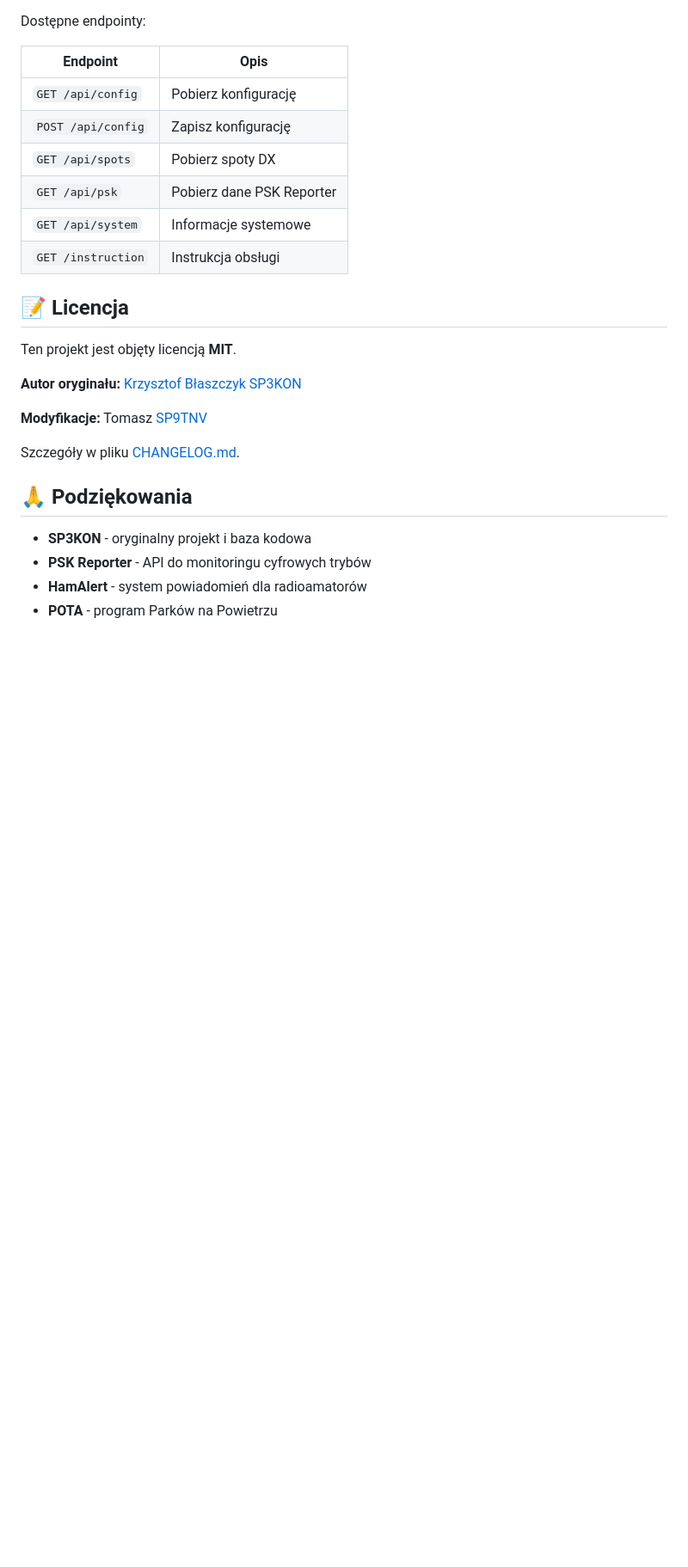
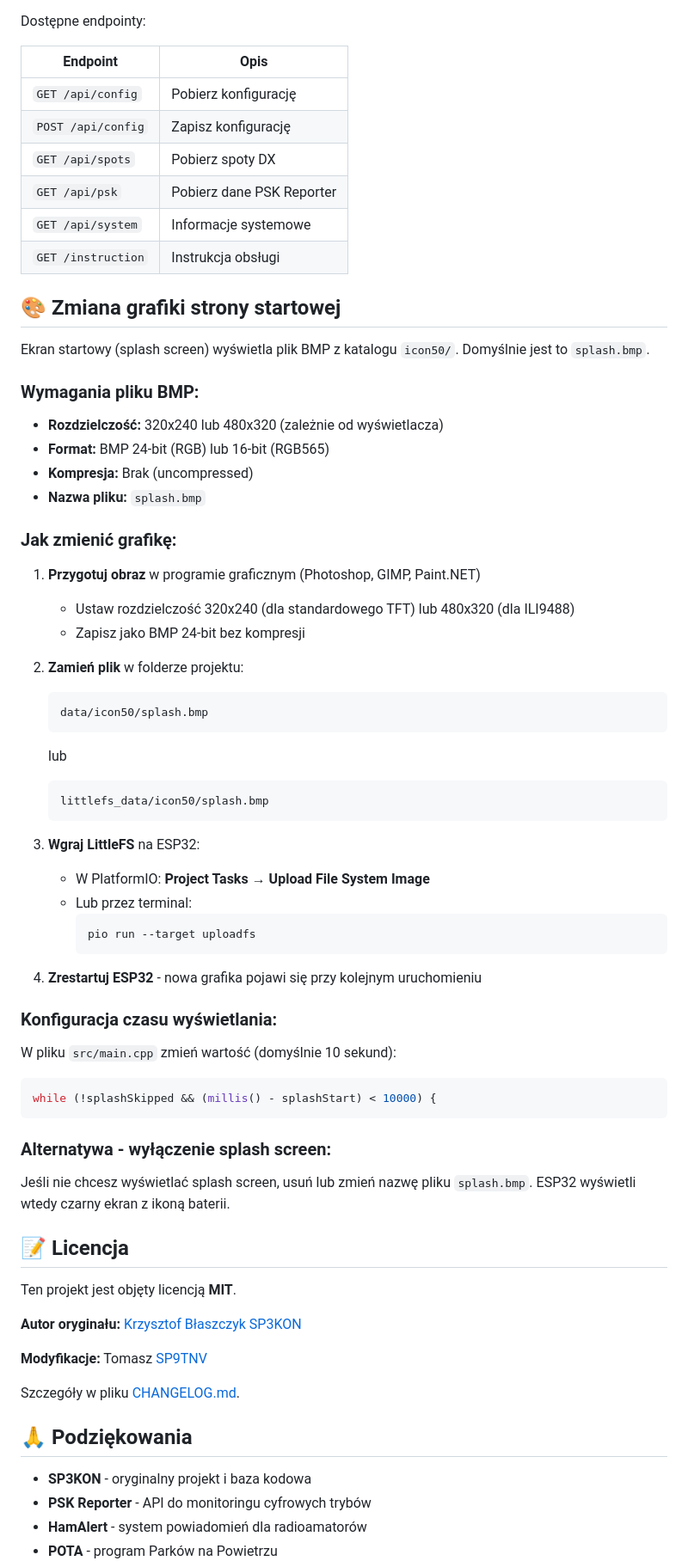
Before and after one commit to Tom50505050/esp32-ham-clock, a Markdown page: README.md, the part around the change. Shown at 86% size. Drawn GitHub-style; blank space fills up the shorter version.

Commit message:
Add splash screen customization instructions

````diff
--- a/README.md
+++ b/README.md
@@ -148,6 +148,49 @@ Dostępne endpointy:
 | `GET /api/system` | Informacje systemowe |
 | `GET /instruction` | Instrukcja obsługi |
 
+## 🎨 Zmiana grafiki strony startowej
+
+Ekran startowy (splash screen) wyświetla plik BMP z katalogu `icon50/`. Domyślnie jest to `splash.bmp`.
+
+### Wymagania pliku BMP:
+- **Rozdzielczość:** 320x240 lub 480x320 (zależnie od wyświetlacza)
+- **Format:** BMP 24-bit (RGB) lub 16-bit (RGB565)
+- **Kompresja:** Brak (uncompressed)
+- **Nazwa pliku:** `splash.bmp`
+
+### Jak zmienić grafikę:
+
+1. **Przygotuj obraz** w programie graficznym (Photoshop, GIMP, Paint.NET)
+   - Ustaw rozdzielczość 320x240 (dla standardowego TFT) lub 480x320 (dla ILI9488)
+   - Zapisz jako BMP 24-bit bez kompresji
+
+2. **Zamień plik** w folderze projektu:
+   ```
+   data/icon50/splash.bmp
+   ```
+   lub
+   ```
+   littlefs_data/icon50/splash.bmp
+   ```
+
+3. **Wgraj LittleFS** na ESP32:
+   - W PlatformIO: **Project Tasks → Upload File System Image**
+   - Lub przez terminal:
+     ```bash
+     pio run --target uploadfs
+     ```
+
+4. **Zrestartuj ESP32** - nowa grafika pojawi się przy kolejnym uruchomieniu
+
+### Konfiguracja czasu wyświetlania:
+W pliku `src/main.cpp` zmień wartość (domyślnie 10 sekund):
+```cpp
+while (!splashSkipped && (millis() - splashStart) < 10000) {
+```
+
+### Alternatywa - wyłączenie splash screen:
+Jeśli nie chcesz wyświetlać splash screen, usuń lub zmień nazwę pliku `splash.bmp`. ESP32 wyświetli wtedy czarny ekran z ikoną baterii.
+
 ## 📝 Licencja
 
 Ten projekt jest objęty licencją **MIT**.
````
